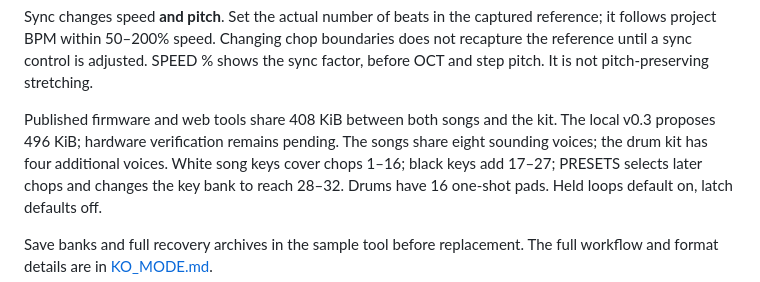
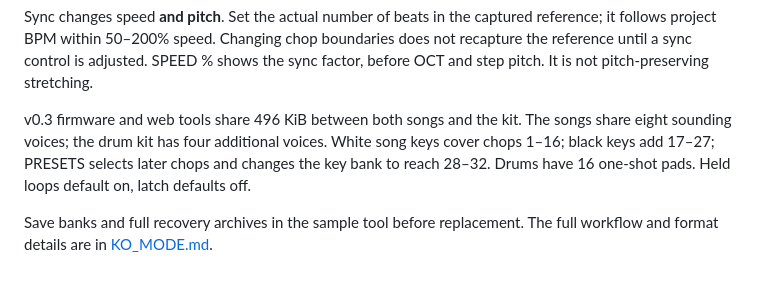
Before and after one commit to TheShrimpBlimp/pigeon, a Markdown page: docs/PIGEON_CONTROLS.md, the part around the change. Drawn GitHub-style.

```diff
--- a/docs/PIGEON_CONTROLS.md
+++ b/docs/PIGEON_CONTROLS.md
@@ -31,8 +31,7 @@ reference; it follows project BPM within 50–200% speed. Changing chop boundari
 does not recapture the reference until a sync control is adjusted. SPEED % shows
 the sync factor, before OCT and step pitch. It is not pitch-preserving stretching.
 
-Published firmware and web tools share 408 KiB between both songs and the kit.
-The local v0.3 proposes 496 KiB; hardware verification remains pending. The songs share eight sounding voices; the drum kit has four additional voices. White song keys
+v0.3 firmware and web tools share 496 KiB between both songs and the kit. The songs share eight sounding voices; the drum kit has four additional voices. White song keys
 cover chops 1–16; black keys add 17–27; PRESETS selects later chops and changes the key bank to reach 28–32.
 Drums have 16 one-shot pads. Held loops default on, latch defaults off.
 
```
Also changed, not shown: README.md (+2 -2 lines), docs/PIGEON_V03_RELEASE.md (+1 -1 lines).
